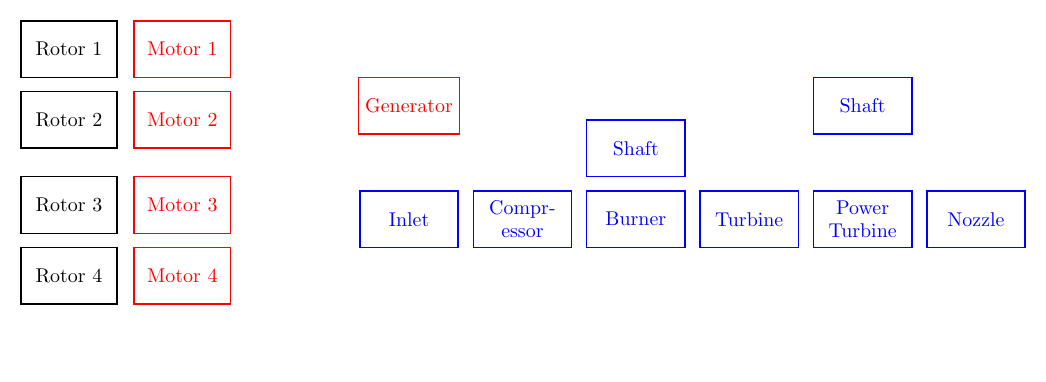
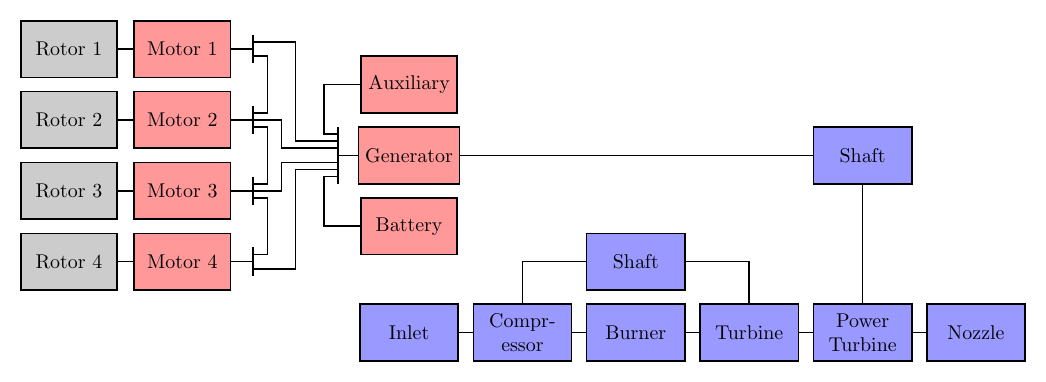
Before and after one commit to johnjasa/aviary_aviation2019, a LaTeX figure (Images/Propulsion_system.tex): the whole page, the shorter picture padded with empty space. Compiled offline with pdfLaTeX.

Commit message:
Updated propulsion system figure

```diff
--- a/Images/Propulsion_system.tex
+++ b/Images/Propulsion_system.tex
@@ -33,9 +33,9 @@
 \begin{document}
 \begin{tikzpicture}[node distance = 1.2cm, thick, nodes = {align = center}, >=latex]
 
-  \tikzstyle{rotor}=[draw, rectangle, minimum height=1cm, minimum width=1.7cm]
-  \tikzstyle{elec}=[draw, rectangle, red, minimum height=1cm, minimum width=1.7cm]
-  \tikzstyle{cycle}=[draw, rectangle, blue, minimum height=1cm, minimum width=1.7cm, text width=1.5cm]
+  \tikzstyle{rotor}=[draw, rectangle, minimum height=1cm, minimum width=1.7cm, fill=gray!40,]
+  \tikzstyle{elec}=[draw, rectangle, minimum height=1cm, minimum width=1.7cm, fill=red!40,]
+  \tikzstyle{cycle}=[draw, rectangle, minimum height=1cm, minimum width=1.7cm, text width=1.5cm, fill=blue!40,]
 
 
   % \node[rotor] (r1) at (0,0) {Rotor 1};
@@ -58,27 +58,86 @@
   % \node[cycle] (shaft) at (5,-6.5) {Shaft};
 
 
+  % Prop/rotor
+  \node[rotor] (r1) at (0,5.00) {Rotor 1};
+  \node[rotor] (r2) at (0,3.75) {Rotor 2};
+  \node[rotor] (r3) at (0,2.50) {Rotor 3};
+  \node[rotor] (r4) at (0,1.25) {Rotor 4};
 
-  \node[rotor] (r1) at (0,2.0) {Rotor 1};
-  \node[rotor] (r2) at (0,0.75) {Rotor 2};
-  \node[rotor] (r3) at (0,-0.75) {Rotor 3};
-  \node[rotor] (r4) at (0,-2.0) {Rotor 4};
+  % Electrical
+  \node[elec] (m1) at (2.0,5.00) {Motor 1};
+  \node[elec] (m2) at (2.0,3.75) {Motor 2};
+  \node[elec] (m3) at (2.0,2.50) {Motor 3};
+  \node[elec] (m4) at (2.0,1.25) {Motor 4};
+  \node[elec] (aux) at (6,4.375) {Auxiliary};
+  \node[elec] (gen) at (6,3.125) {Generator};
+  \node[elec] (batt) at (6,1.875) {Battery};
 
-  \node[elec] (m1) at (2,2.0) {Motor 1};
-  \node[elec] (m2) at (2,0.75) {Motor 2};
-  \node[elec] (m3) at (2,-0.75) {Motor 3};
-  \node[elec] (m4) at (2,-2.0) {Motor 4};
+  % Cycle
+  \node[cycle] (inlet) at (6,0) {Inlet};
+  \node[cycle] (comp) at (8,0) {Compr-essor};
+  \node[cycle] (burn) at (10,0) {Burner};
+  \node[cycle] (turb) at (12,0) {Turbine};
+  \node[cycle] (pt) at (14,0) {Power Turbine};
+  \node[cycle] (nozz) at (16,0) {Nozzle};
+  \node[cycle] (hp_shaft) at (10,1.25) {Shaft};
+  \node[cycle] (lp_shaft) at (14,3.125) {Shaft};
 
-  \node[elec] (gen) at (6,1.0) {Generator};
+  % Buses
+  \draw (3.25,5.25) -- (3.25,4.75);
+  \draw (3.25,4.0) -- (3.25,3.5);
+  \draw (3.25,2.75) -- (3.25,2.25);
+  \draw (3.25,1.5) -- (3.25,1.0);
+  % \draw (4.75,4.125) -- (4.75,4.625);
+  \draw (4.75,2.625) -- (4.75,3.625);
+  % \draw (4.75,1.625) -- (4.75,2.125);
 
-  \node[cycle] (inlet) at (6,-1.0) {Inlet};
-  \node[cycle] (comp) at (8,-1.0) {Compr-essor};
-  \node[cycle] (burn) at (10,-1.0) {Burner};
-  \node[cycle] (turb) at (12,-1.0) {Turbine};
-  \node[cycle] (pt) at (14,-1.0) {Power Turbine};
-  \node[cycle] (nozz) at (16,-1.0) {Nozzle};
-  \node[cycle] (shaft) at (10,0.25) {Shaft};
-  \node[cycle] (shaft) at (14,1.0) {Shaft};
+  % Lines between rotors and motors
+  \draw (r1) -- (m1);
+  \draw (r2) -- (m2);
+  \draw (r3) -- (m3);
+  \draw (r4) -- (m4);
+
+  % Lines between motors and buses
+  \draw (m1) -- (3.25,5.0);
+  \draw (m2) -- (3.25,3.75);
+  \draw (m3) -- (3.25,2.5);
+  \draw (m4) -- (3.25,1.25);
+
+  % Lines between generator and bus
+  \draw (gen) -- (4.75,3.125);
+
+  % Lines between batt/aux and bus
+  % \draw (aux) -- (4.75,4.375);
+  % \draw (batt) -- (4.75,1.875);
+
+  % Lines for cross wing cables
+  \draw (3.25,1.25+0.125) -- (3.5,1.25+0.125) -- (3.5,2.5-0.125) -- (3.25,2.5-0.125);
+  \draw (3.25,2.5+0.125) -- (3.5,2.5+0.125) -- (3.5,3.75-0.125) -- (3.25,3.75-0.125);
+  \draw (3.25,3.75+0.125) -- (3.5,3.75+0.125) -- (3.5,5.0-0.125) -- (3.25,5.0-0.125);
+
+
+  % Lines for major cables
+  \draw (3.25,1.25-0.125) -- (4.0,1.25-0.125) -- (4.0,3.125-0.25) -- (4.75,3.125-0.25);
+  \draw (3.25,5.0+0.125) -- (4.0,5.0+0.125) -- (4.0,3.125+0.25) -- (4.75,3.125+0.25);
+
+  \draw (3.25,2.5) -- (3.75,2.5) -- (3.75,3.125-0.125) -- (4.75,3.125-0.125);
+  \draw (3.25,3.75) -- (3.75,3.75) -- (3.75,3.125+0.125) -- (4.75,3.125+0.125);
+
+  \draw (batt) -- (4.5,1.875) -- (4.5,3.125-0.375) -- (4.75,3.125-0.375);
+  \draw (aux) -- (4.5,4.375) -- (4.5,3.125+0.375) -- (4.75,3.125+0.375);
+
+
+  % Lines between cycle elements
+  \draw (inlet) -- (comp);
+  \draw (comp) -- (burn);
+  \draw (burn) -- (turb);
+  \draw (turb) -- (pt);
+  \draw (pt) -- (nozz);
+  \draw (comp) -- (8,1.25) -- (hp_shaft);
+  \draw (turb) -- (12,1.25) -- (hp_shaft);
+  \draw (gen) -- (lp_shaft);
+  \draw (pt) -- (lp_shaft);
 
 
   % \node[Minimum Width = loop, fill = yellow, below = of imp-sol] (rec-box)
```
Also changed, not shown: Paper/References.bib (+1 -1 lines), Paper/propulsion.tex (+1 -1 lines), Images/Propulsion_system.pdf.
